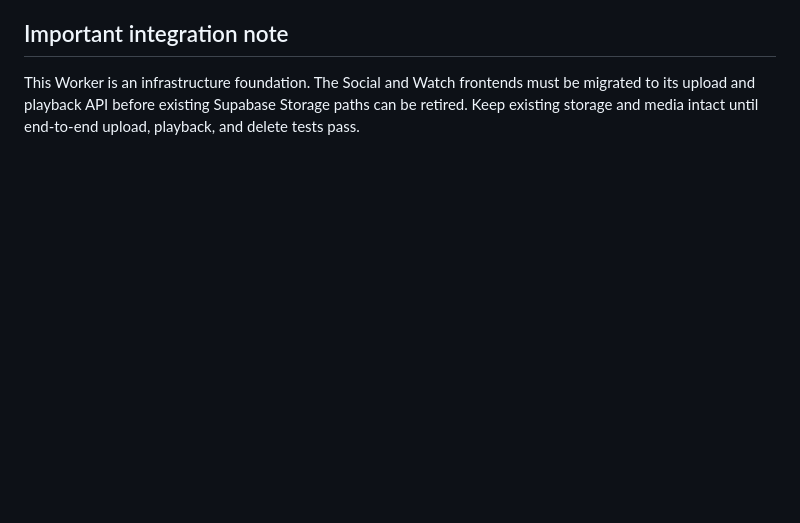
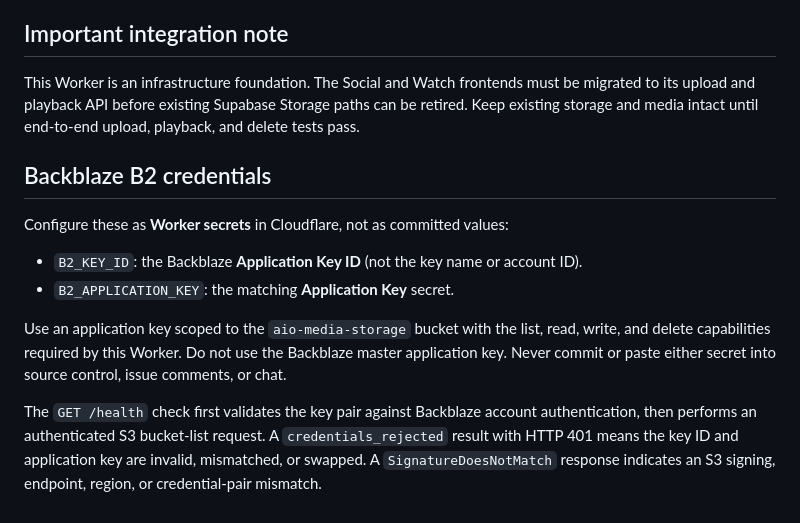
Before and after one commit to schoolinoneedition/allinoneedition, a Markdown page: cloudflare/media-worker/README.md, the part around the change. GitHub-like rendering; blank space fills up the shorter version.

Commit message:
Document B2 secret setup and health diagnostics

```diff
--- a/cloudflare/media-worker/README.md
+++ b/cloudflare/media-worker/README.md
@@ -50,3 +50,14 @@ The browser never receives B2 credentials, object keys, or Supabase service-role
 ## Important integration note
 
 This Worker is an infrastructure foundation. The Social and Watch frontends must be migrated to its upload and playback API before existing Supabase Storage paths can be retired. Keep existing storage and media intact until end-to-end upload, playback, and delete tests pass.
+
+## Backblaze B2 credentials
+
+Configure these as **Worker secrets** in Cloudflare, not as committed values:
+
+- `B2_KEY_ID`: the Backblaze **Application Key ID** (not the key name or account ID).
+- `B2_APPLICATION_KEY`: the matching **Application Key** secret.
+
+Use an application key scoped to the `aio-media-storage` bucket with the list, read, write, and delete capabilities required by this Worker. Do not use the Backblaze master application key. Never commit or paste either secret into source control, issue comments, or chat.
+
+The `GET /health` check first validates the key pair against Backblaze account authentication, then performs an authenticated S3 bucket-list request. A `credentials_rejected` result with HTTP 401 means the key ID and application key are invalid, mismatched, or swapped. A `SignatureDoesNotMatch` response indicates an S3 signing, endpoint, region, or credential-pair mismatch.
```
